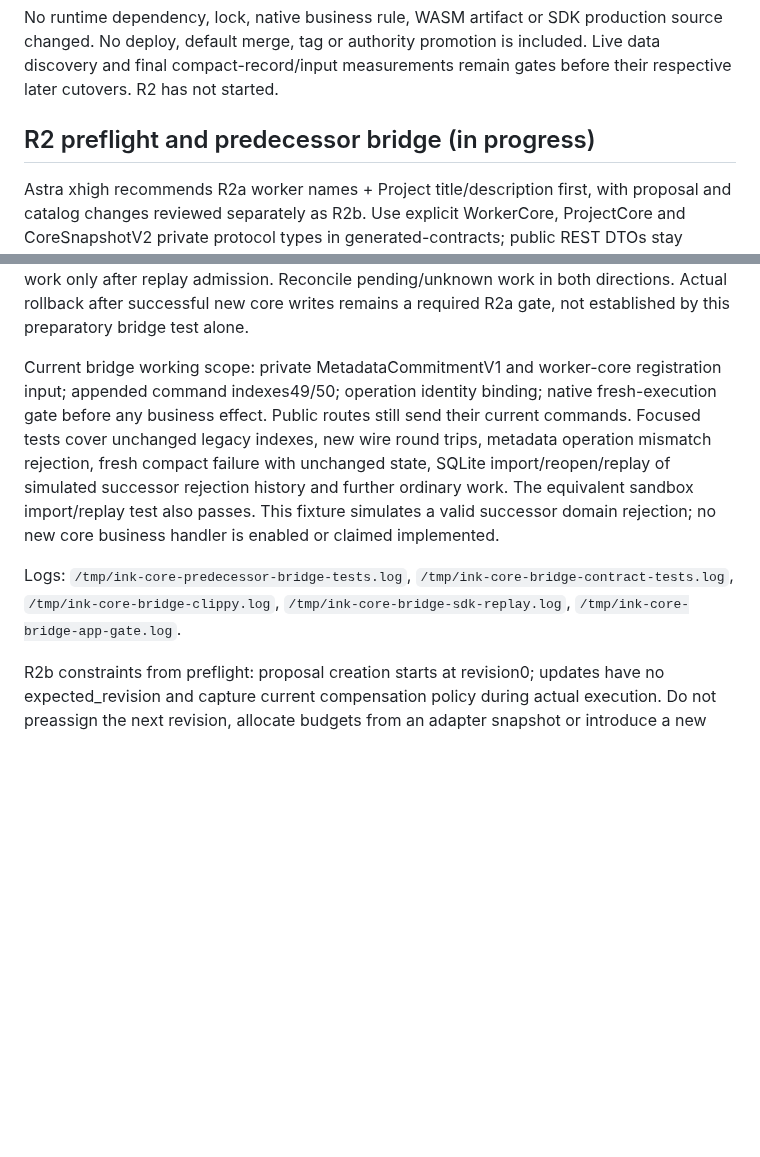
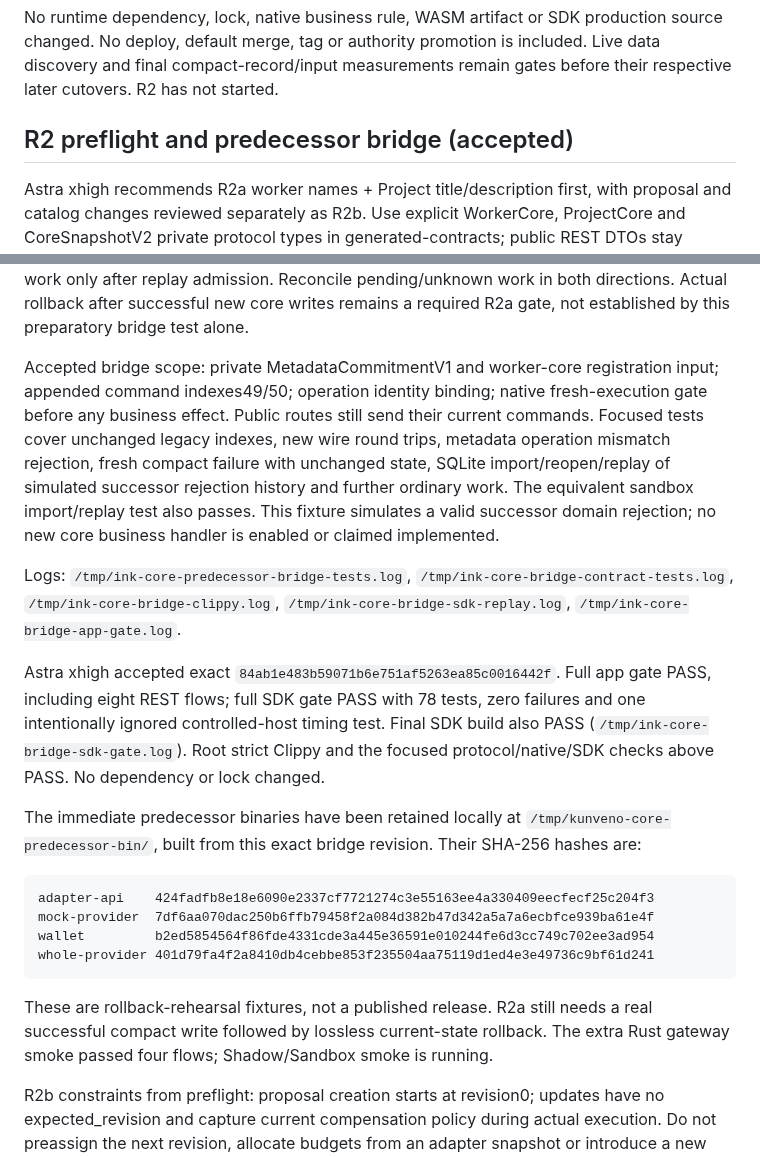
Before and after one commit to abako-project/backend-v2, a Markdown page: progress/handoffs/SPEC-0015.md, 2 parts joined by grey strips. Rendered like a GitHub page; blank space fills up the shorter version.

Commit message:
docs(core): record accepted predecessor replay bridge

````diff
--- a/progress/handoffs/SPEC-0015.md
+++ b/progress/handoffs/SPEC-0015.md
@@ -85,7 +85,7 @@ source changed. No deploy, default merge, tag or authority promotion is included
 Live data discovery and final compact-record/input measurements remain gates
 before their respective later cutovers. R2 has not started.
 
-## R2 preflight and predecessor bridge (in progress)
+## R2 preflight and predecessor bridge (accepted)
 
 Astra xhigh recommends R2a worker names + Project title/description first, with
 proposal and catalog changes reviewed separately as R2b. Use explicit WorkerCore,
@@ -111,7 +111,7 @@ admission. Reconcile pending/unknown work in both directions. Actual rollback
 after successful new core writes remains a required R2a gate, not established by
 this preparatory bridge test alone.
 
-Current bridge working scope: private MetadataCommitmentV1 and worker-core
+Accepted bridge scope: private MetadataCommitmentV1 and worker-core
 registration input; appended command indexes49/50; operation identity binding;
 native fresh-execution gate before any business effect. Public routes still send
 their current commands. Focused tests cover unchanged legacy indexes, new wire
@@ -124,6 +124,27 @@ core business handler is enabled or claimed implemented.
 Logs: `/tmp/ink-core-predecessor-bridge-tests.log`,
 `/tmp/ink-core-bridge-contract-tests.log`, `/tmp/ink-core-bridge-clippy.log`,
 `/tmp/ink-core-bridge-sdk-replay.log`, `/tmp/ink-core-bridge-app-gate.log`.
+
+Astra xhigh accepted exact `84ab1e483b59071b6e751af5263ea85c0016442f`.
+Full app gate PASS, including eight REST flows; full SDK gate PASS with 78 tests,
+zero failures and one intentionally ignored controlled-host timing test. Final
+SDK build also PASS (`/tmp/ink-core-bridge-sdk-gate.log`). Root strict Clippy and
+the focused protocol/native/SDK checks above PASS. No dependency or lock changed.
+
+The immediate predecessor binaries have been retained locally at
+`/tmp/kunveno-core-predecessor-bin/`, built from this exact bridge revision. Their
+SHA-256 hashes are:
+
+```text
+adapter-api    424fadfb8e18e6090e2337cf7721274c3e55163ee4a330409eecfecf25c204f3
+mock-provider  7df6aa070dac250b6ffb79458f2a084d382b47d342a5a7a6ecbfce939ba61e4f
+wallet         b2ed5854564f86fde4331cde3a445e36591e010244fe6d3cc749c702ee3ad954
+whole-provider 401d79fa4f2a8410db4cebbe853f235504aa75119d1ed4e3e49736c9bf61d241
+```
+
+These are rollback-rehearsal fixtures, not a published release. R2a still needs a
+real successful compact write followed by lossless current-state rollback.
+The extra Rust gateway smoke passed four flows; Shadow/Sandbox smoke is running.
 
 R2b constraints from preflight: proposal creation starts at revision0; updates
 have no expected_revision and capture current compensation policy during actual
````
